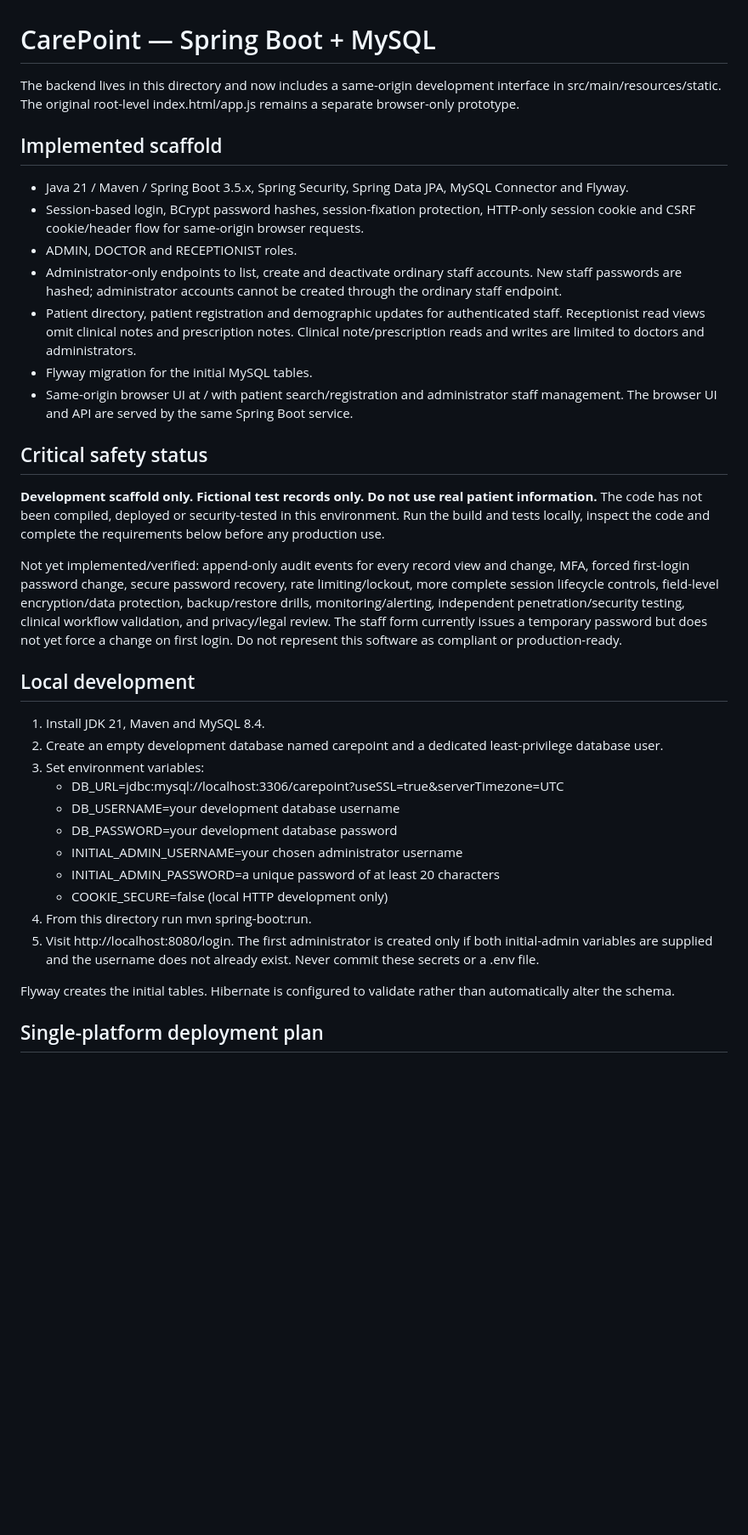
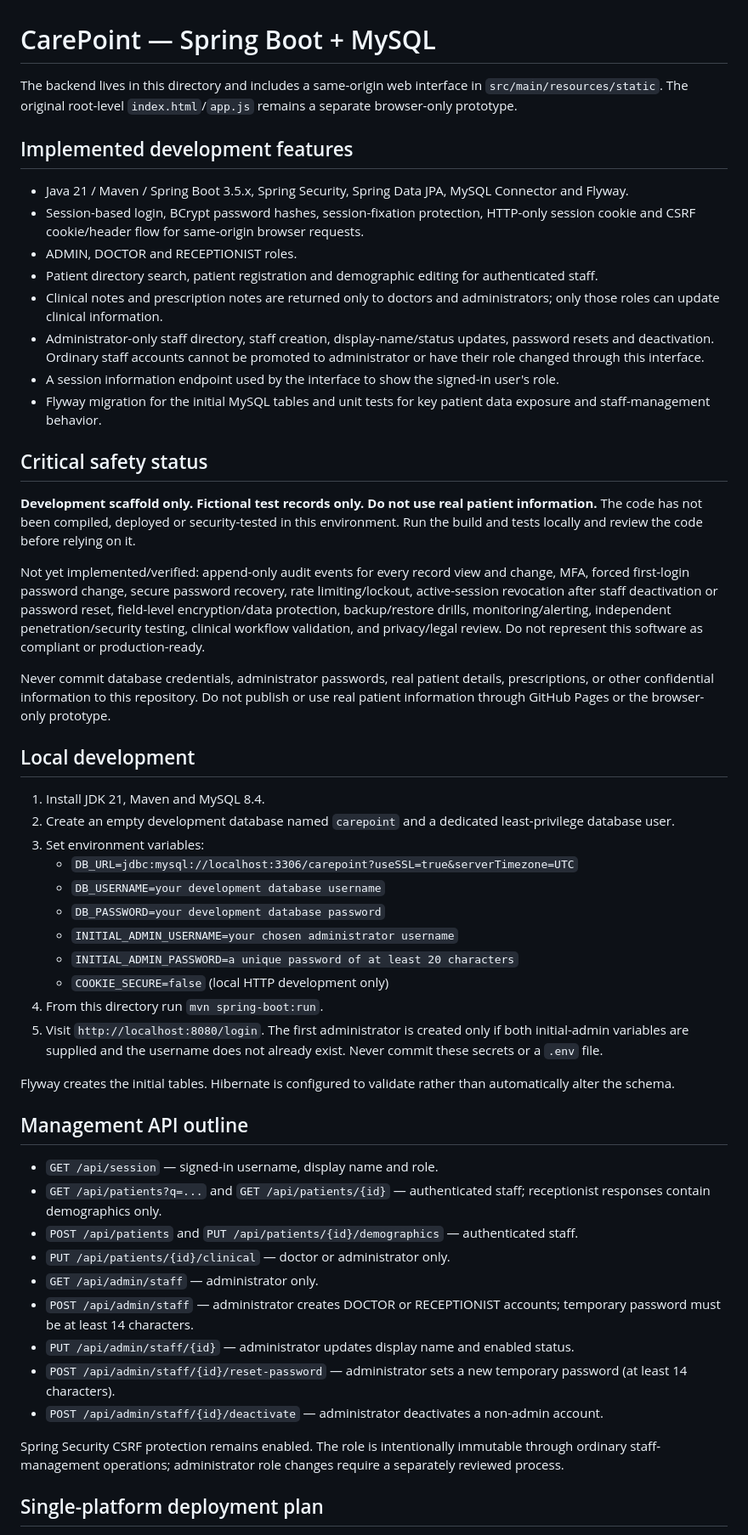
Before and after one commit to karrti19/Doctor-office-patient-records-and-staff-management-web-application, a Markdown page: backend/README.md, the part around one of its changes. Shown at 85% size. GitHub-like rendering; blank space fills up the shorter version.

Commit message:
Harden staff profile updates and document management workflows

```diff
--- a/backend/README.md
+++ b/backend/README.md
@@ -1,34 +1,50 @@
 # CarePoint — Spring Boot + MySQL
 
-The backend lives in this directory and now includes a same-origin development interface in src/main/resources/static. The original root-level index.html/app.js remains a separate browser-only prototype.
+The backend lives in this directory and includes a same-origin web interface in `src/main/resources/static`. The original root-level `index.html`/`app.js` remains a separate browser-only prototype.
 
-## Implemented scaffold
+## Implemented development features
 - Java 21 / Maven / Spring Boot 3.5.x, Spring Security, Spring Data JPA, MySQL Connector and Flyway.
 - Session-based login, BCrypt password hashes, session-fixation protection, HTTP-only session cookie and CSRF cookie/header flow for same-origin browser requests.
 - ADMIN, DOCTOR and RECEPTIONIST roles.
-- Administrator-only endpoints to list, create and deactivate ordinary staff accounts. New staff passwords are hashed; administrator accounts cannot be created through the ordinary staff endpoint.
-- Patient directory, patient registration and demographic updates for authenticated staff. Receptionist read views omit clinical notes and prescription notes. Clinical note/prescription reads and writes are limited to doctors and administrators.
-- Flyway migration for the initial MySQL tables.
-- Same-origin browser UI at / with patient search/registration and administrator staff management. The browser UI and API are served by the same Spring Boot service.
+- Patient directory search, patient registration and demographic editing for authenticated staff.
+- Clinical notes and prescription notes are returned only to doctors and administrators; only those roles can update clinical information.
+- Administrator-only staff directory, staff creation, display-name/status updates, password resets and deactivation. Ordinary staff accounts cannot be promoted to administrator or have their role changed through this interface.
+- A session information endpoint used by the interface to show the signed-in user's role.
+- Flyway migration for the initial MySQL tables and unit tests for key patient data exposure and staff-management behavior.
 
 ## Critical safety status
-**Development scaffold only. Fictional test records only. Do not use real patient information.** The code has not been compiled, deployed or security-tested in this environment. Run the build and tests locally, inspect the code and complete the requirements below before any production use.
+**Development scaffold only. Fictional test records only. Do not use real patient information.** The code has not been compiled, deployed or security-tested in this environment. Run the build and tests locally and review the code before relying on it.
 
-Not yet implemented/verified: append-only audit events for every record view and change, MFA, forced first-login password change, secure password recovery, rate limiting/lockout, more complete session lifecycle controls, field-level encryption/data protection, backup/restore drills, monitoring/alerting, independent penetration/security testing, clinical workflow validation, and privacy/legal review. The staff form currently issues a temporary password but does not yet force a change on first login. Do not represent this software as compliant or production-ready.
+Not yet implemented/verified: append-only audit events for every record view and change, MFA, forced first-login password change, secure password recovery, rate limiting/lockout, active-session revocation after staff deactivation or password reset, field-level encryption/data protection, backup/restore drills, monitoring/alerting, independent penetration/security testing, clinical workflow validation, and privacy/legal review. Do not represent this software as compliant or production-ready.
+
+Never commit database credentials, administrator passwords, real patient details, prescriptions, or other confidential information to this repository. Do not publish or use real patient information through GitHub Pages or the browser-only prototype.
 
 ## Local development
 1. Install JDK 21, Maven and MySQL 8.4.
-2. Create an empty development database named carepoint and a dedicated least-privilege database user.
+2. Create an empty development database named `carepoint` and a dedicated least-privilege database user.
 3. Set environment variables:
-   - DB_URL=jdbc:mysql://localhost:3306/carepoint?useSSL=true&serverTimezone=UTC
-   - DB_USERNAME=your development database username
-   - DB_PASSWORD=your development database password
-   - INITIAL_ADMIN_USERNAME=your chosen administrator username
-   - INITIAL_ADMIN_PASSWORD=a unique password of at least 20 characters
-   - COOKIE_SECURE=false (local HTTP development only)
-4. From this directory run mvn spring-boot:run.
-5. Visit http://localhost:8080/login. The first administrator is created only if both initial-admin variables are supplied and the username does not already exist. Never commit these secrets or a .env file.
+   - `DB_URL=jdbc:mysql://localhost:3306/carepoint?useSSL=true&serverTimezone=UTC`
+   - `DB_USERNAME=your development database username`
+   - `DB_PASSWORD=your development database password`
+   - `INITIAL_ADMIN_USERNAME=your chosen administrator username`
+   - `INITIAL_ADMIN_PASSWORD=a unique password of at least 20 characters`
+   - `COOKIE_SECURE=false` (local HTTP development only)
+4. From this directory run `mvn spring-boot:run`.
+5. Visit `http://localhost:8080/login`. The first administrator is created only if both initial-admin variables are supplied and the username does not already exist. Never commit these secrets or a `.env` file.
 
 Flyway creates the initial tables. Hibernate is configured to validate rather than automatically alter the schema.
 
+## Management API outline
+- `GET /api/session` — signed-in username, display name and role.
+- `GET /api/patients?q=...` and `GET /api/patients/{id}` — authenticated staff; receptionist responses contain demographics only.
+- `POST /api/patients` and `PUT /api/patients/{id}/demographics` — authenticated staff.
+- `PUT /api/patients/{id}/clinical` — doctor or administrator only.
+- `GET /api/admin/staff` — administrator only.
+- `POST /api/admin/staff` — administrator creates DOCTOR or RECEPTIONIST accounts; temporary password must be at least 14 characters.
+- `PUT /api/admin/staff/{id}` — administrator updates display name and enabled status.
+- `POST /api/admin/staff/{id}/reset-password` — administrator sets a new temporary password (at least 14 characters).
+- `POST /api/admin/staff/{id}/deactivate` — administrator deactivates a non-admin account.
+
+Spring Security CSRF protection remains enabled. The role is intentionally immutable through ordinary staff-management operations; administrator role changes require a separately reviewed process.
+
 ## Single-platform deployment plan
```
Also changed, not shown: other parts of backend/README.md (+1 -11 lines).
